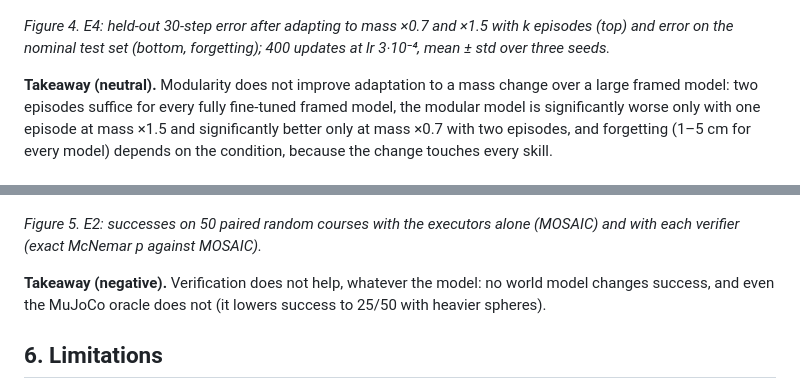
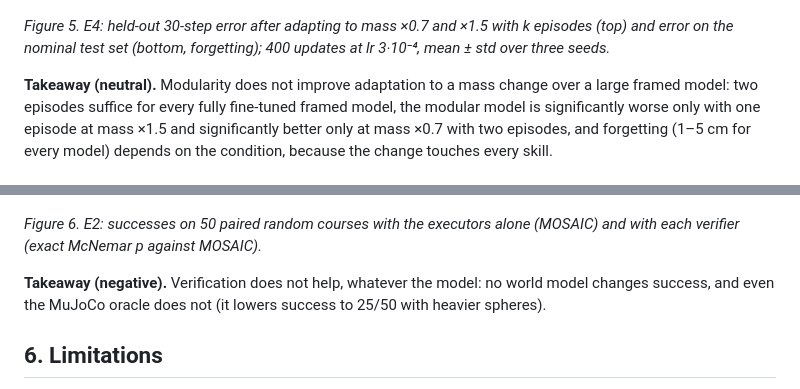
Before and after one commit to mcaniot/modular_sphere, a Markdown page: docs/paper/skill_world_models.md, 2 parts joined by grey strips. Drawn GitHub-style.

```diff
--- a/docs/paper/skill_world_models.md
+++ b/docs/paper/skill_world_models.md
@@ -285,7 +291,7 @@ supported.
 
 ![E4 adaptation curves and forgetting](../images/modular_e4.png)
 
-*Figure 4. E4: held-out 30-step error after adapting to mass ×0.7 and ×1.5 with k episodes (top)
+*Figure 5. E4: held-out 30-step error after adapting to mass ×0.7 and ×1.5 with k episodes (top)
 and error on the nominal test set (bottom, forgetting); 400 updates at lr 3·10⁻⁴, mean ± std over
 three seeds.*
 
@@ -326,7 +332,7 @@ improves the fit of the large models (loss 0.82 → 0.24) more than that of the
 
 ![E2 closed-loop success with and without a world-model verifier](../images/modular_e2.png)
 
-*Figure 5. E2: successes on 50 paired random courses with the executors alone (MOSAIC) and with
+*Figure 6. E2: successes on 50 paired random courses with the executors alone (MOSAIC) and with
 each verifier (exact McNemar p against MOSAIC).*
 
 **Takeaway (negative).** Verification does not help, whatever the model: no world model changes success,
```
Also changed, not shown: other parts of docs/paper/skill_world_models.md (+8 -2 lines), README.md (+13 -35 lines), docs/images/modular_arch.png (added), 1 other file.
